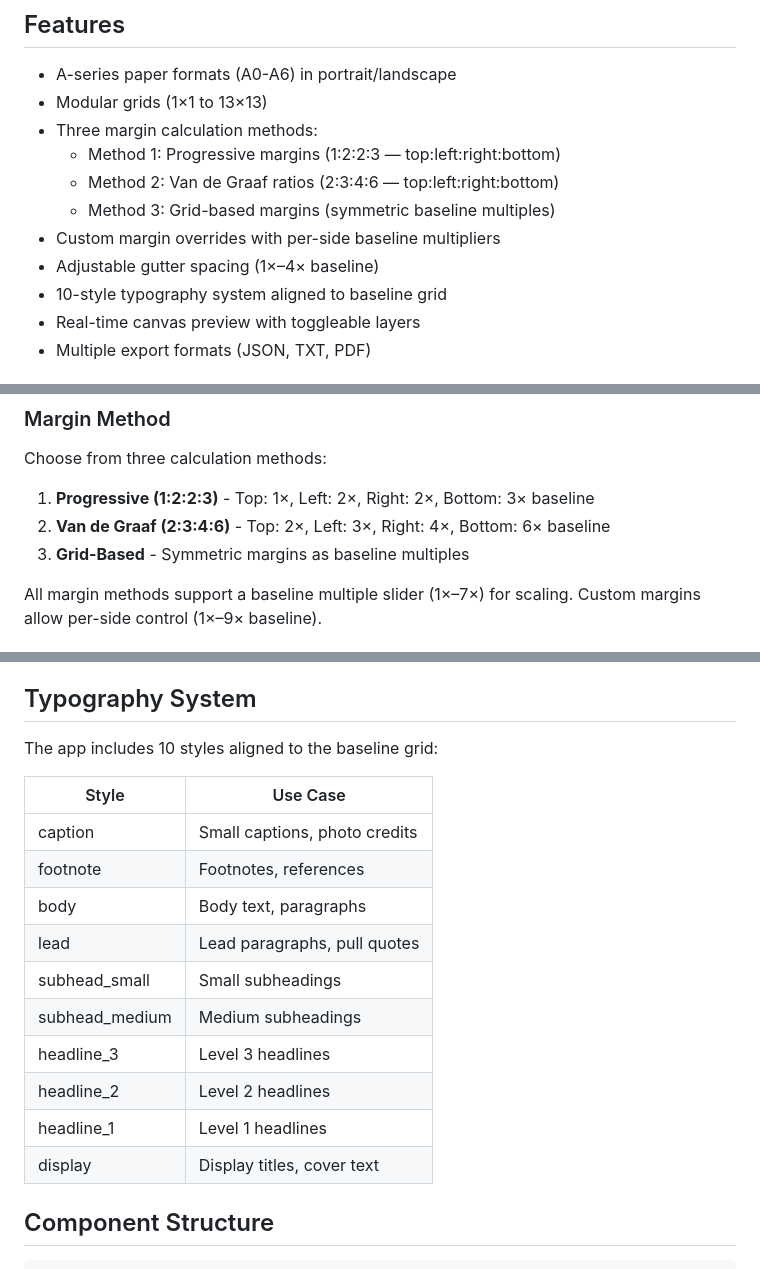
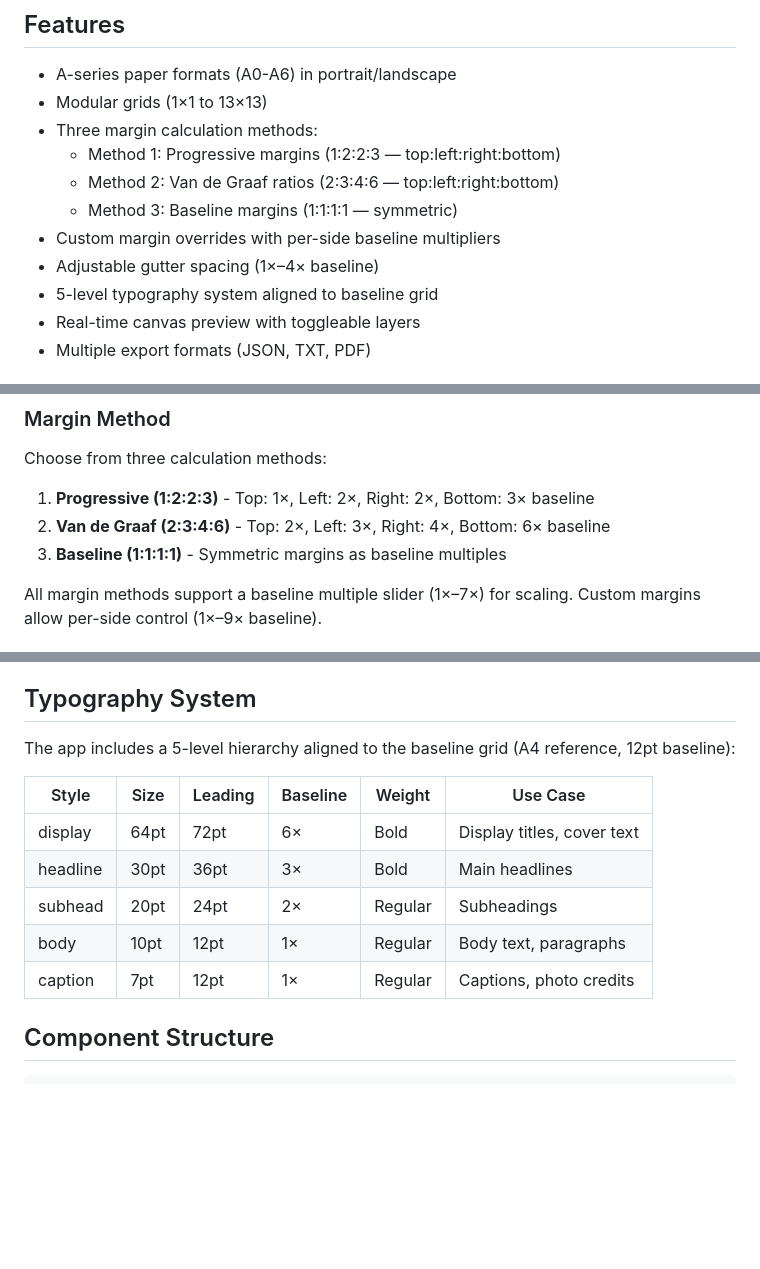
Before and after one commit to longplay45/swiss-grid-generator, a Markdown page: README.md, 3 parts joined by grey strips. Rendered like a GitHub page; blank space fills up the shorter version.

Commit message:
Update documentation for 5-level typography system
- Update typography tables with new hierarchy (display, headline, subhead, body, caption)
- Rename margin method 3 to "Baseline (1:1:1:1)"
- Update font sizes: display 64pt, subhead 20pt
- Update subhead weight to Regular

```diff
--- a/README.md
+++ b/README.md
@@ -21,10 +21,10 @@ The Swiss Grid Generator provides tools for creating modular grid systems with b
 - Three margin calculation methods:
   - Method 1: Progressive margins (1:2:2:3 — top:left:right:bottom)
   - Method 2: Van de Graaf ratios (2:3:4:6 — top:left:right:bottom)
-  - Method 3: Grid-based margins (symmetric baseline multiples)
+  - Method 3: Baseline margins (1:1:1:1 — symmetric)
 - Custom margin overrides with per-side baseline multipliers
 - Adjustable gutter spacing (1×–4× baseline)
-- 10-style typography system aligned to baseline grid
+- 5-level typography system aligned to baseline grid
 - Real-time canvas preview with toggleable layers
 - Multiple export formats (JSON, TXT, PDF)
 
@@ -84,7 +84,7 @@ Choose from three calculation methods:
 
 1. **Progressive (1:2:2:3)** - Top: 1×, Left: 2×, Right: 2×, Bottom: 3× baseline
 2. **Van de Graaf (2:3:4:6)** - Top: 2×, Left: 3×, Right: 4×, Bottom: 6× baseline
-3. **Grid-Based** - Symmetric margins as baseline multiples
+3. **Baseline (1:1:1:1)** - Symmetric margins as baseline multiples
 
 All margin methods support a baseline multiple slider (1×–7×) for scaling.
 Custom margins allow per-side control (1×–9× baseline).
@@ -100,20 +100,15 @@ Adjust the baseline unit from 6 to 72 points. Format-specific defaults are provi
 
 ## Typography System
 
-The app includes 10 styles aligned to the baseline grid:
+The app includes a 5-level hierarchy aligned to the baseline grid (A4 reference, 12pt baseline):
 
-| Style | Use Case |
-|-------|----------|
-| caption | Small captions, photo credits |
-| footnote | Footnotes, references |
-| body | Body text, paragraphs |
-| lead | Lead paragraphs, pull quotes |
-| subhead_small | Small subheadings |
-| subhead_medium | Medium subheadings |
-| headline_3 | Level 3 headlines |
-| headline_2 | Level 2 headlines |
-| headline_1 | Level 1 headlines |
-| display | Display titles, cover text |
+| Style | Size | Leading | Baseline | Weight | Use Case |
+|-------|------|---------|----------|--------|----------|
+| display | 64pt | 72pt | 6× | Bold | Display titles, cover text |
+| headline | 30pt | 36pt | 3× | Bold | Main headlines |
+| subhead | 20pt | 24pt | 2× | Regular | Subheadings |
+| body | 10pt | 12pt | 1× | Regular | Body text, paragraphs |
+| caption | 7pt | 12pt | 1× | Regular | Captions, photo credits |
 
 ## Component Structure
 
```
Also changed, not shown: CALCULATIONS.md (+5 -6 lines).
